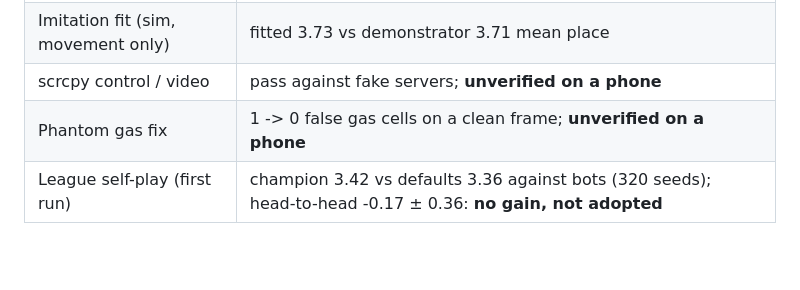
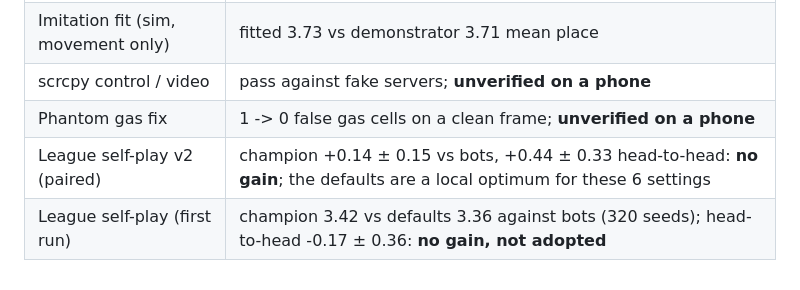
Before and after one commit to jjeong-11/brawlstarsRL, a Markdown page: docs/HANDOFF_local_agent.md, the part around the change. GitHub-like rendering; blank space fills up the shorter version.

```diff
--- a/docs/HANDOFF_local_agent.md
+++ b/docs/HANDOFF_local_agent.md
@@ -162,4 +162,5 @@ Not built yet (next steps):
 | Imitation fit (sim, movement only) | fitted 3.73 vs demonstrator 3.71 mean place |
 | scrcpy control / video | pass against fake servers; **unverified on a phone** |
 | Phantom gas fix | 1 -> 0 false gas cells on a clean frame; **unverified on a phone** |
+| League self-play v2 (paired) | champion +0.14 ± 0.15 vs bots, +0.44 ± 0.33 head-to-head: **no gain**; the defaults are a local optimum for these 6 settings |
 | League self-play (first run) | champion 3.42 vs defaults 3.36 against bots (320 seeds); head-to-head -0.17 ± 0.36: **no gain, not adopted** |
```
Also changed, not shown: docs/PLAN_pro_imitation.md (+17 -1 lines).
